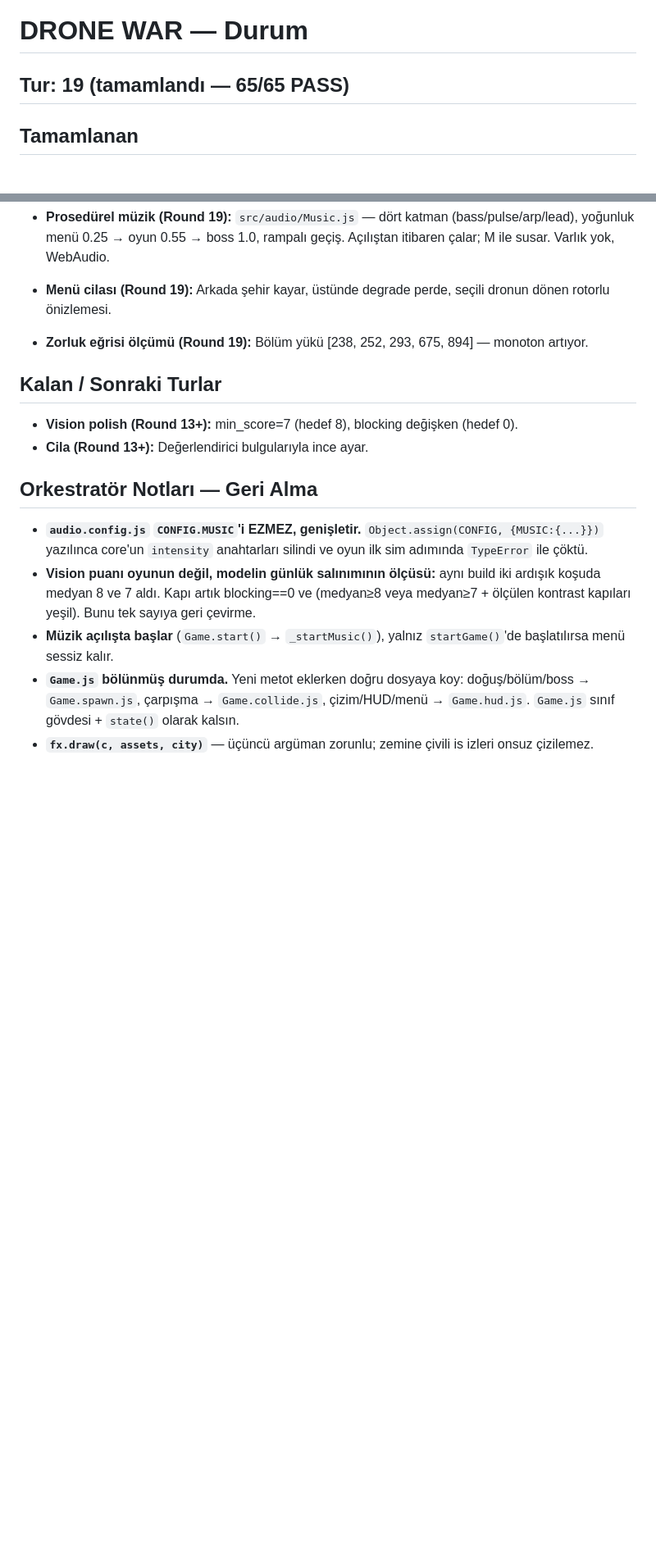
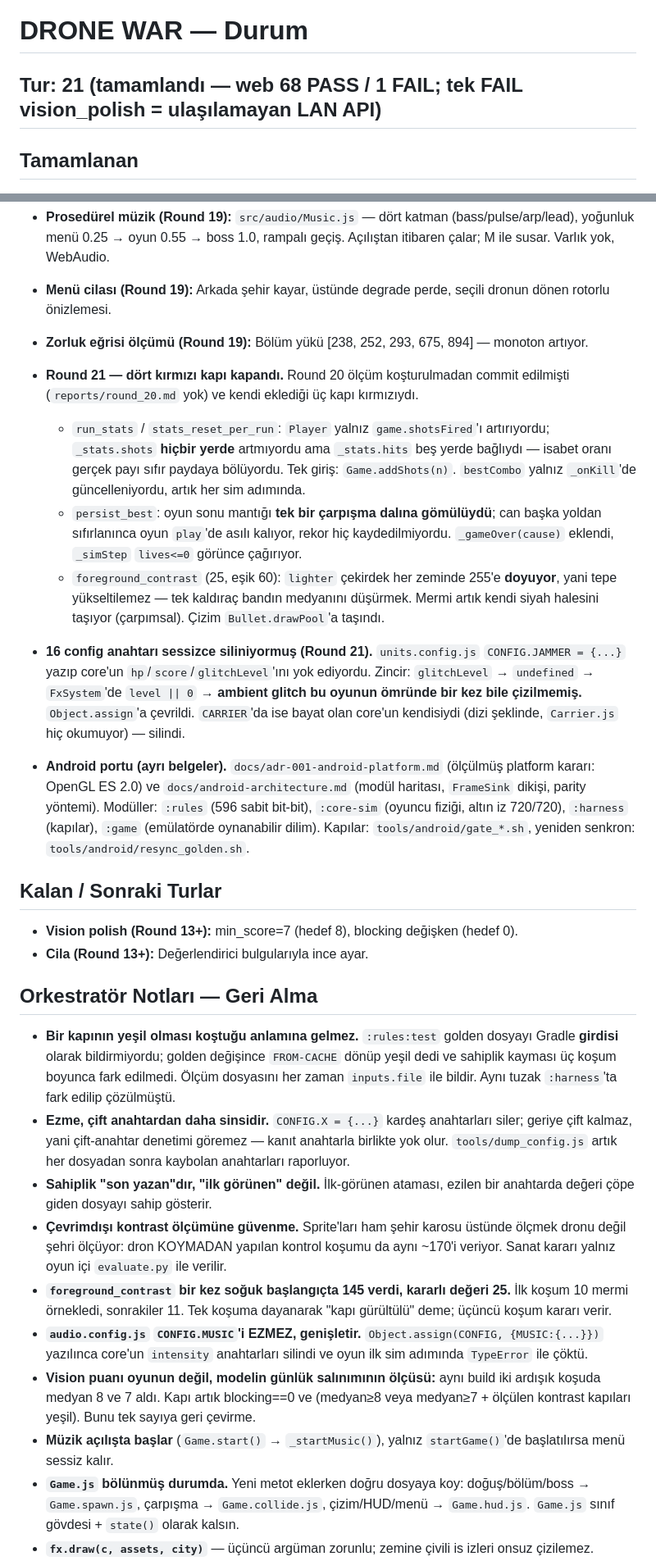
Before and after one commit to kemalony/dronewar, a Markdown page: STATE.md, 2 parts joined by grey strips. Shown at 82% size. GitHub-like rendering; blank space fills up the shorter version.

Commit message:
STATE.md: Round 21 + Android portu + kapı tuzakları
Bir önceki commit ("ss") 45 dosyayı içeriyor ama turun nedenlerini taşımıyor.
Geçmişi yeniden yazmak yerine projenin kendi konvansiyonuyla kaydediyorum.

Geri Alma bölümüne eklenen dört ders, üçü bu turda bana çarptı:
- yeşil kapı koştuğu anlamına gelmez (Gradle FROM-CACHE)
- ezme çift anahtardan sinsidir, kanıtı da siler
- sahiplik son yazandır
- çevrimdışı kontrast ölçümü dronu değil şehri ölçer

Co-Authored-By: Claude Opus 5 (1M context) <noreply@anthropic.com>
Claude-Session: https://claude.ai/code/session_01VfksYpGuDaCrvrWw22xeHt

```diff
--- a/STATE.md
+++ b/STATE.md
@@ -1,6 +1,6 @@
 # DRONE WAR — Durum
 
-## Tur: 19 (tamamlandı — 65/65 PASS)
+## Tur: 21 (tamamlandı — web 68 PASS / 1 FAIL; tek FAIL vision_polish = ulaşılamayan LAN API)
 
 ## Tamamlanan
 - **Motor:** Sabit adım sim (120Hz akümülatör), Clock, Input, Assets, Renderer, Pool, Player, Bullet, Enemy, Boss, Game
@@ -42,11 +42,51 @@
 - **Menü cilası (Round 19):** Arkada şehir kayar, üstünde degrade perde, seçili dronun dönen rotorlu önizlemesi.
 - **Zorluk eğrisi ölçümü (Round 19):** Bölüm yükü [238, 252, 293, 675, 894] — monoton artıyor.
 
+- **Round 21 — dört kırmızı kapı kapandı.** Round 20 ölçüm koşturulmadan commit edilmişti
+  (`reports/round_20.md` yok) ve kendi eklediği üç kapı kırmızıydı.
+  - `run_stats` / `stats_reset_per_run`: `Player` yalnız `game.shotsFired`'ı artırıyordu;
+    `_stats.shots` **hiçbir yerde** artmıyordu ama `_stats.hits` beş yerde bağlıydı — isabet
+    oranı gerçek payı sıfır paydaya bölüyordu. Tek giriş: `Game.addShots(n)`.
+    `bestCombo` yalnız `_onKill`'de güncelleniyordu, artık her sim adımında.
+  - `persist_best`: oyun sonu mantığı **tek bir çarpışma dalına gömülüydü**; can başka
+    yoldan sıfırlanınca oyun `play`'de asılı kalıyor, rekor hiç kaydedilmiyordu.
+    `_gameOver(cause)` eklendi, `_simStep` `lives<=0` görünce çağırıyor.
+  - `foreground_contrast` (25, eşik 60): `lighter` çekirdek her zeminde 255'e **doyuyor**,
+    yani tepe yükseltilemez — tek kaldıraç bandın medyanını düşürmek. Mermi artık kendi
+    siyah halesini taşıyor (çarpımsal). Çizim `Bullet.drawPool`'a taşındı.
+
+- **16 config anahtarı sessizce siliniyormuş (Round 21).** `units.config.js`
+  `CONFIG.JAMMER = {...}` yazıp core'un `hp`/`score`/`glitchLevel`'ını yok ediyordu.
+  Zincir: `glitchLevel` → `undefined` → `FxSystem`'de `level || 0` → **ambient glitch bu
+  oyunun ömründe bir kez bile çizilmemiş.** `Object.assign`'a çevrildi. `CARRIER`'da ise
+  bayat olan core'un kendisiydi (dizi şeklinde, `Carrier.js` hiç okumuyor) — silindi.
+
+- **Android portu (ayrı belgeler).** `docs/adr-001-android-platform.md` (ölçülmüş platform
+  kararı: OpenGL ES 2.0) ve `docs/android-architecture.md` (modül haritası, `FrameSink`
+  dikişi, parity yöntemi). Modüller: `:rules` (596 sabit bit-bit), `:core-sim` (oyuncu
+  fiziği, altın iz 720/720), `:harness` (kapılar), `:game` (emülatörde oynanabilir dilim).
+  Kapılar: `tools/android/gate_*.sh`, yeniden senkron: `tools/android/resync_golden.sh`.
+
 ## Kalan / Sonraki Turlar
 - **Vision polish (Round 13+):** min_score=7 (hedef 8), blocking değişken (hedef 0).
 - **Cila (Round 13+):** Değerlendirici bulgularıyla ince ayar.
 
 ## Orkestratör Notları — Geri Alma
+- **Bir kapının yeşil olması koştuğu anlamına gelmez.** `:rules:test` golden dosyayı Gradle
+  **girdisi** olarak bildirmiyordu; golden değişince `FROM-CACHE` dönüp yeşil dedi ve
+  sahiplik kayması üç koşum boyunca fark edilmedi. Ölçüm dosyasını her zaman `inputs.file`
+  ile bildir. Aynı tuzak `:harness`'ta fark edilip çözülmüştü.
+- **Ezme, çift anahtardan daha sinsidir.** `CONFIG.X = {...}` kardeş anahtarları siler;
+  geriye çift kalmaz, yani çift-anahtar denetimi göremez — kanıt anahtarla birlikte yok
+  olur. `tools/dump_config.js` artık her dosyadan sonra kaybolan anahtarları raporluyor.
+- **Sahiplik "son yazan"dır, "ilk görünen" değil.** İlk-görünen ataması, ezilen bir
+  anahtarda değeri çöpe giden dosyayı sahip gösterir.
+- **Çevrimdışı kontrast ölçümüne güvenme.** Sprite'ları ham şehir karosu üstünde ölçmek
+  dronu değil şehri ölçüyor: dron KOYMADAN yapılan kontrol koşumu da aynı ~170'i veriyor.
+  Sanat kararı yalnız oyun içi `evaluate.py` ile verilir.
+- **`foreground_contrast` bir kez soğuk başlangıçta 145 verdi, kararlı değeri 25.** İlk
+  koşum 10 mermi örnekledi, sonrakiler 11. Tek koşuma dayanarak "kapı gürültülü" deme;
+  üçüncü koşum kararı verir.
 - **`audio.config.js` `CONFIG.MUSIC`'i EZMEZ, genişletir.** `Object.assign(CONFIG, {MUSIC:{...}})` yazılınca core'un `intensity` anahtarları silindi ve oyun ilk sim adımında `TypeError` ile çöktü.
 - **Vision puanı oyunun değil, modelin günlük salınımının ölçüsü:** aynı build iki ardışık koşuda medyan 8 ve 7 aldı. Kapı artık blocking==0 ve (medyan≥8 veya medyan≥7 + ölçülen kontrast kapıları yeşil). Bunu tek sayıya geri çevirme.
 - **Müzik açılışta başlar** (`Game.start()` → `_startMusic()`), yalnız `startGame()`'de başlatılırsa menü sessiz kalır.
```
